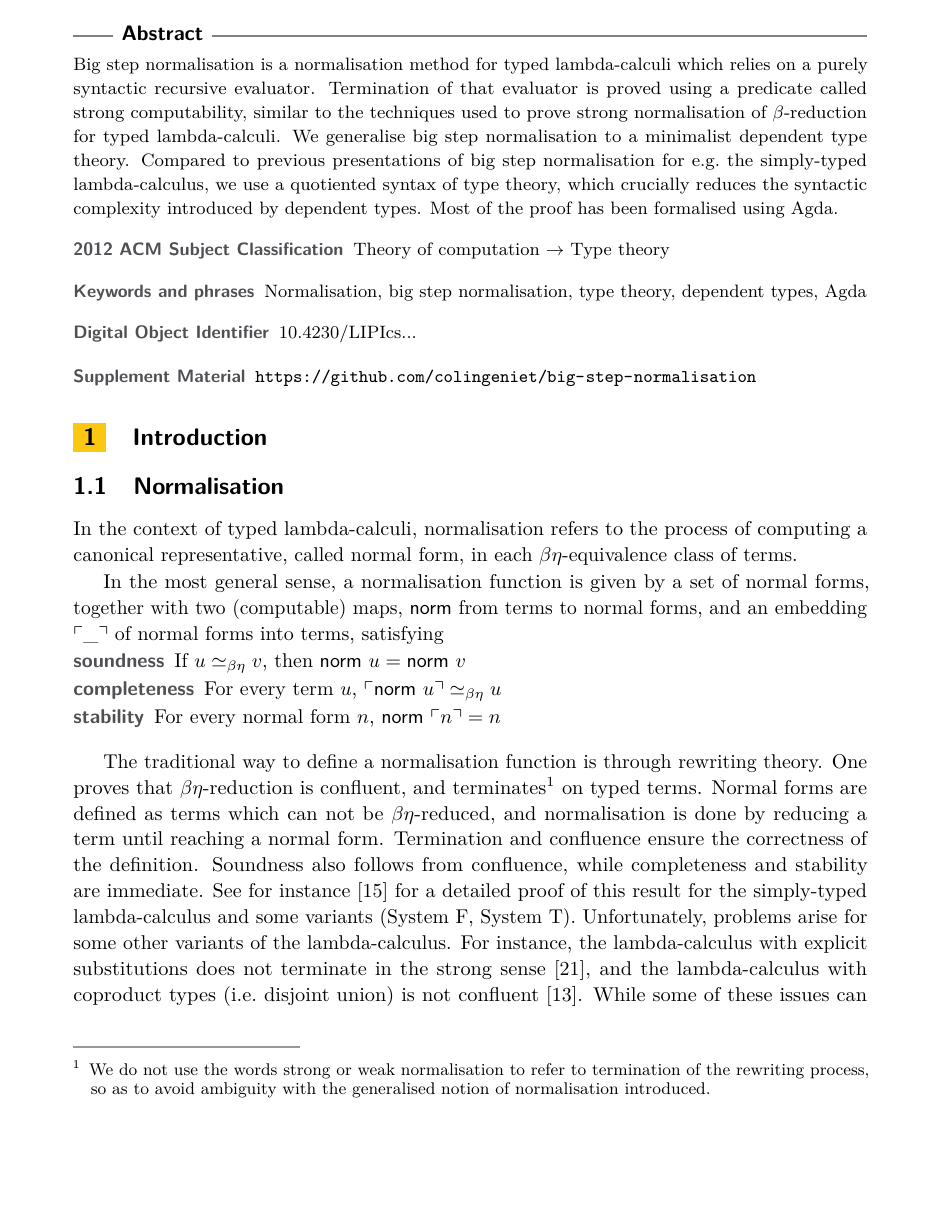
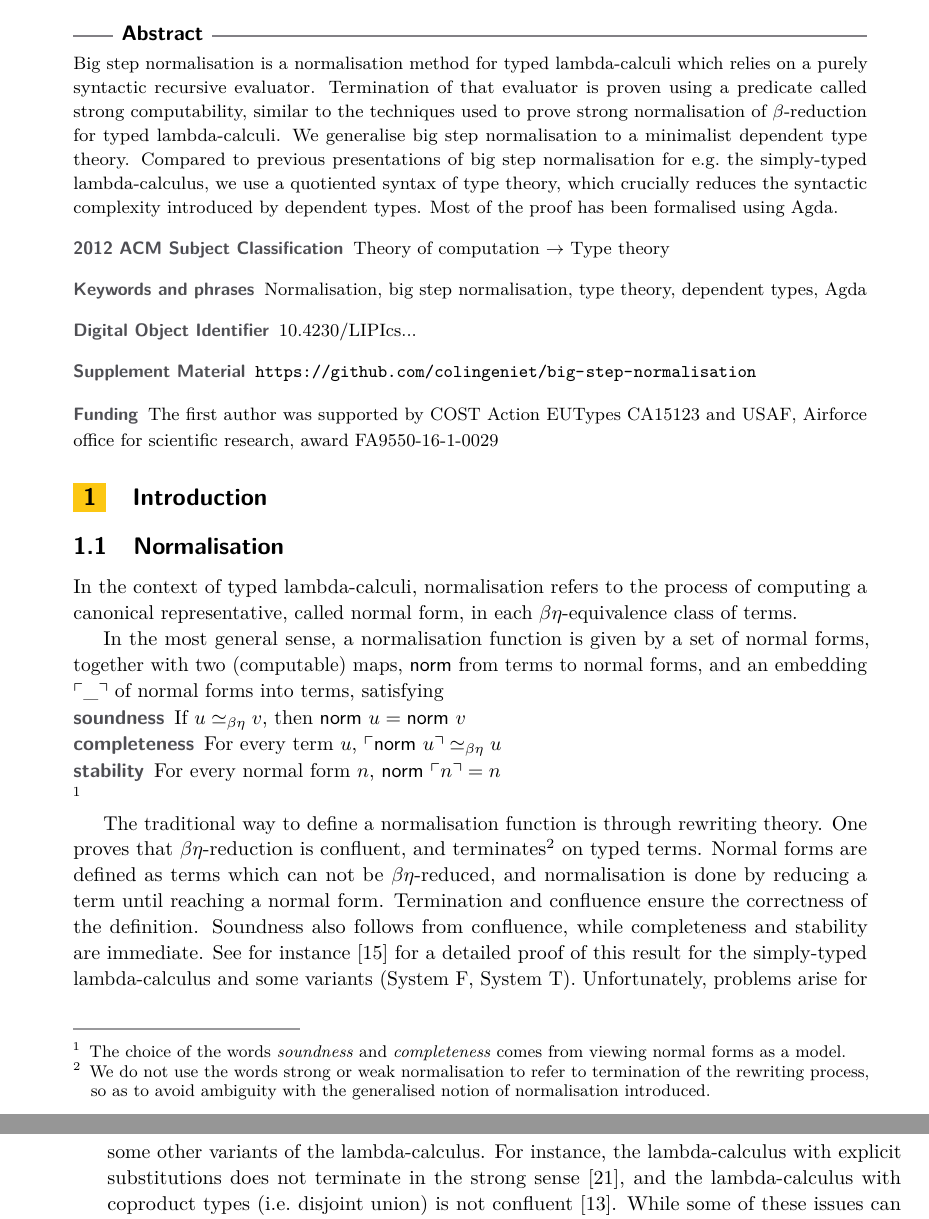
Before and after one commit to colingeniet/big-step-normalisation, a LaTeX paper (paper-TYPES/types.tex): part of page 1 of 20 before the commit and two parts of pages 1 and 2 of 21 after it, the two joined at a grey line, cut so that both start at the same text, the shorter picture padded with empty space. Compiled offline with pdfLaTeX.

Commit message:
minor fixes for the final version.

```diff
--- a/paper-TYPES/types.tex
+++ b/paper-TYPES/types.tex
@@ -74,6 +74,10 @@
 {School for Computer Science, University of Nottingham, United Kingdom}
 {txa@cs.nott.ac.uk}{}{}
 
+\funding{The first author was supported by COST Action
+    EUTypes CA15123 and USAF, Airforce office for scientific research,
+    award FA9550-16-1-0029}
+
 \author{Colin Geniet}
 {Computer Science Department, ENS Paris-Saclay, France}
 {colin.geniet@ens-paris-saclay.fr}{}{}
@@ -109,7 +113,7 @@
 \begin{abstract}
   Big step normalisation is a normalisation method for typed lambda-calculi
   which relies on a purely syntactic recursive evaluator. Termination of that
-  evaluator is proved using a predicate called strong computability, similar to
+  evaluator is proven using a predicate called strong computability, similar to
   the techniques used to prove strong normalisation of $\beta$-reduction for
   typed lambda-calculi. We generalise big step normalisation to a minimalist
   dependent type theory. Compared to previous presentations of big step
@@ -133,6 +137,8 @@ and an embedding $\cul\_\cur$ of normal forms into terms, satisfying
 \item[completeness] For every term $u$, $\cul \norm\ u \cur \Beq u$
 \item[stability] For every normal form $n$, $\norm\ \cul n \cur = n$
 \end{description}
+\footnote{The choice of the words \emph{soundness} and
+  \emph{completeness} comes from viewing normal forms as a model.}
 
 The traditional way to define a normalisation function is through rewriting
 theory. One proves that $\beta\eta$-reduction is confluent, and terminates%
```
